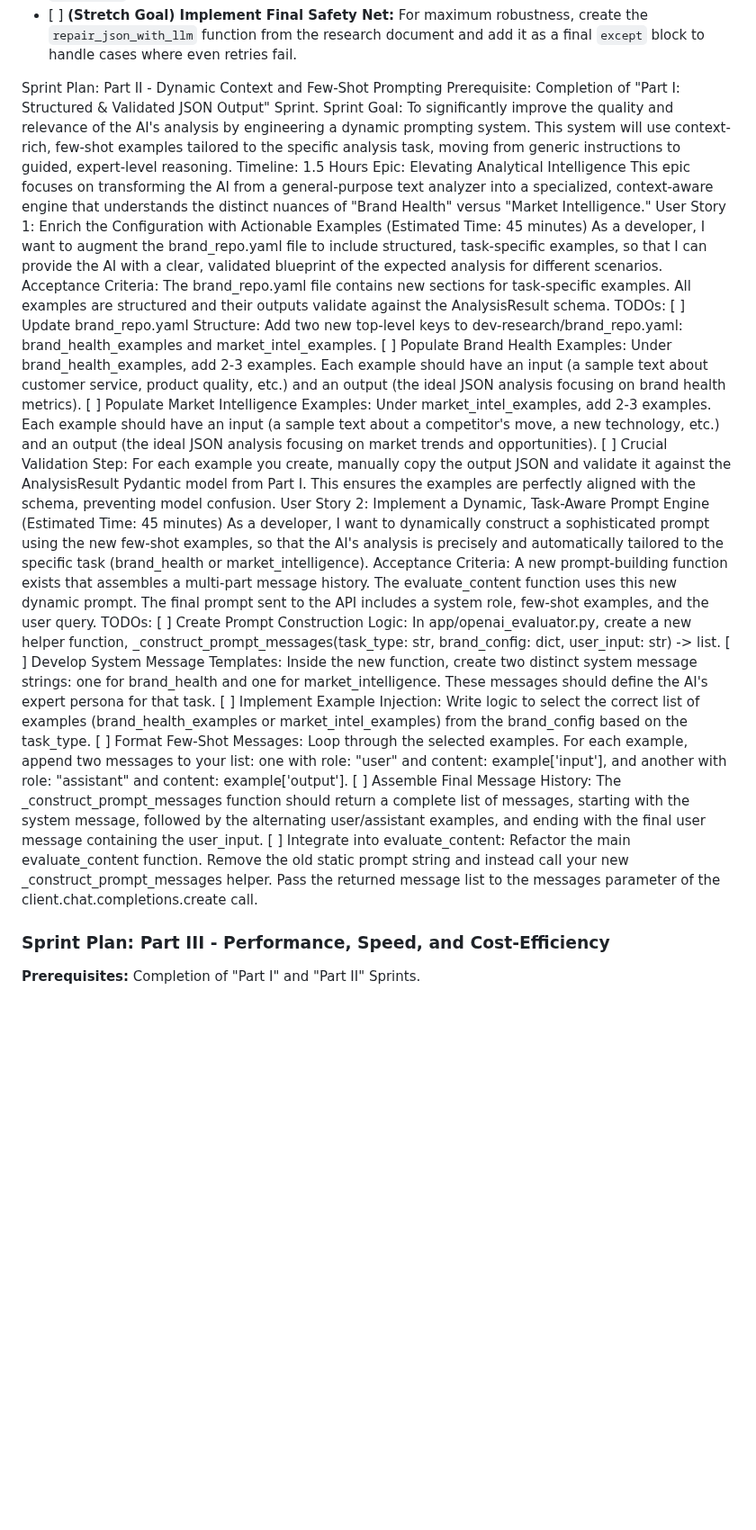
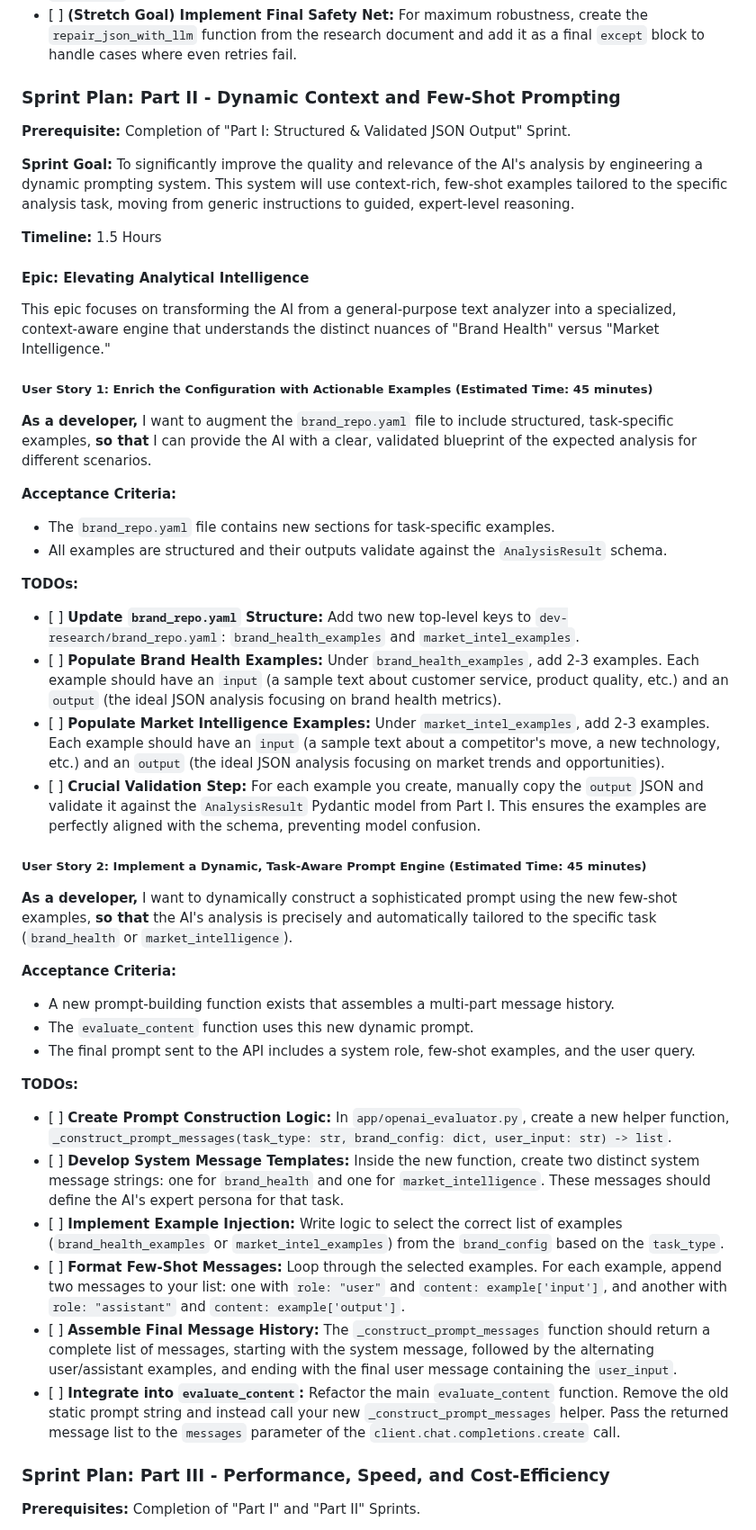
Before and after one commit to helloshowup/SOW2, a Markdown page: README.md, the part around the change. Shown at 90% size. Drawn GitHub-style; blank space fills up the shorter version.

```diff
--- a/README.md
+++ b/README.md
@@ -252,35 +252,53 @@ This epic covers all work required to ensure the data received from the OpenAI A
 * \[ \] **Add Logging:** Implement basic logging within `evaluate_content` to capture and report when `instructor` performs a retry, which can be useful for monitoring the LLM's consistency.
 * \[ \] **(Stretch Goal) Implement Final Safety Net:** For maximum robustness, create the `repair_json_with_llm` function from the research document and add it as a final `except` block to handle cases where even retries fail.
 
-Sprint Plan: Part II - Dynamic Context and Few-Shot Prompting
-Prerequisite: Completion of "Part I: Structured & Validated JSON Output" Sprint.
-Sprint Goal: To significantly improve the quality and relevance of the AI's analysis by engineering a dynamic prompting system. This system will use context-rich, few-shot examples tailored to the specific analysis task, moving from generic instructions to guided, expert-level reasoning.
-Timeline: 1.5 Hours
-Epic: Elevating Analytical Intelligence
+### Sprint Plan: Part II \- Dynamic Context and Few-Shot Prompting
+
+**Prerequisite:** Completion of "Part I: Structured & Validated JSON Output" Sprint.
+
+**Sprint Goal:** To significantly improve the quality and relevance of the AI's analysis by engineering a dynamic prompting system. This system will use context-rich, few-shot examples tailored to the specific analysis task, moving from generic instructions to guided, expert-level reasoning.
+
+**Timeline:** 1.5 Hours
+
+#### Epic: Elevating Analytical Intelligence
+
 This epic focuses on transforming the AI from a general-purpose text analyzer into a specialized, context-aware engine that understands the distinct nuances of "Brand Health" versus "Market Intelligence."
-User Story 1: Enrich the Configuration with Actionable Examples (Estimated Time: 45 minutes)
-As a developer, I want to augment the brand_repo.yaml file to include structured, task-specific examples, so that I can provide the AI with a clear, validated blueprint of the expected analysis for different scenarios.
-Acceptance Criteria:
-The brand_repo.yaml file contains new sections for task-specific examples.
-All examples are structured and their outputs validate against the AnalysisResult schema.
-TODOs:
-[ ] Update brand_repo.yaml Structure: Add two new top-level keys to dev-research/brand_repo.yaml: brand_health_examples and market_intel_examples.
-[ ] Populate Brand Health Examples: Under brand_health_examples, add 2-3 examples. Each example should have an input (a sample text about customer service, product quality, etc.) and an output (the ideal JSON analysis focusing on brand health metrics).
-[ ] Populate Market Intelligence Examples: Under market_intel_examples, add 2-3 examples. Each example should have an input (a sample text about a competitor's move, a new technology, etc.) and an output (the ideal JSON analysis focusing on market trends and opportunities).
-[ ] Crucial Validation Step: For each example you create, manually copy the output JSON and validate it against the AnalysisResult Pydantic model from Part I. This ensures the examples are perfectly aligned with the schema, preventing model confusion.
-User Story 2: Implement a Dynamic, Task-Aware Prompt Engine (Estimated Time: 45 minutes)
-As a developer, I want to dynamically construct a sophisticated prompt using the new few-shot examples, so that the AI's analysis is precisely and automatically tailored to the specific task (brand_health or market_intelligence).
-Acceptance Criteria:
-A new prompt-building function exists that assembles a multi-part message history.
-The evaluate_content function uses this new dynamic prompt.
-The final prompt sent to the API includes a system role, few-shot examples, and the user query.
-TODOs:
-[ ] Create Prompt Construction Logic: In app/openai_evaluator.py, create a new helper function, _construct_prompt_messages(task_type: str, brand_config: dict, user_input: str) -> list.
-[ ] Develop System Message Templates: Inside the new function, create two distinct system message strings: one for brand_health and one for market_intelligence. These messages should define the AI's expert persona for that task.
-[ ] Implement Example Injection: Write logic to select the correct list of examples (brand_health_examples or market_intel_examples) from the brand_config based on the task_type.
-[ ] Format Few-Shot Messages: Loop through the selected examples. For each example, append two messages to your list: one with role: "user" and content: example['input'], and another with role: "assistant" and content: example['output'].
-[ ] Assemble Final Message History: The _construct_prompt_messages function should return a complete list of messages, starting with the system message, followed by the alternating user/assistant examples, and ending with the final user message containing the user_input.
-[ ] Integrate into evaluate_content: Refactor the main evaluate_content function. Remove the old static prompt string and instead call your new _construct_prompt_messages helper. Pass the returned message list to the messages parameter of the client.chat.completions.create call.
+
+##### User Story 1: Enrich the Configuration with Actionable Examples (Estimated Time: 45 minutes)
+
+**As a developer,** I want to augment the `brand_repo.yaml` file to include structured, task-specific examples, **so that** I can provide the AI with a clear, validated blueprint of the expected analysis for different scenarios.
+
+**Acceptance Criteria:**
+
+* The `brand_repo.yaml` file contains new sections for task-specific examples.
+* All examples are structured and their outputs validate against the `AnalysisResult` schema.
+
+**TODOs:**
+
+* \[ \] **Update `brand_repo.yaml` Structure:** Add two new top-level keys to `dev-research/brand_repo.yaml`: `brand_health_examples` and `market_intel_examples`.
+* \[ \] **Populate Brand Health Examples:** Under `brand_health_examples`, add 2-3 examples. Each example should have an `input` (a sample text about customer service, product quality, etc.) and an `output` (the ideal JSON analysis focusing on brand health metrics).
+* \[ \] **Populate Market Intelligence Examples:** Under `market_intel_examples`, add 2-3 examples. Each example should have an `input` (a sample text about a competitor's move, a new technology, etc.) and an `output` (the ideal JSON analysis focusing on market trends and opportunities).
+* \[ \] **Crucial Validation Step:** For each example you create, manually copy the `output` JSON and validate it against the `AnalysisResult` Pydantic model from Part I. This ensures the examples are perfectly aligned with the schema, preventing model confusion.
+
+##### User Story 2: Implement a Dynamic, Task-Aware Prompt Engine (Estimated Time: 45 minutes)
+
+**As a developer,** I want to dynamically construct a sophisticated prompt using the new few-shot examples, **so that** the AI's analysis is precisely and automatically tailored to the specific task (`brand_health` or `market_intelligence`).
+
+**Acceptance Criteria:**
+
+* A new prompt-building function exists that assembles a multi-part message history.
+* The `evaluate_content` function uses this new dynamic prompt.
+* The final prompt sent to the API includes a system role, few-shot examples, and the user query.
+
+**TODOs:**
+
+* \[ \] **Create Prompt Construction Logic:** In `app/openai_evaluator.py`, create a new helper function, `_construct_prompt_messages(task_type: str, brand_config: dict, user_input: str) -> list`.
+* \[ \] **Develop System Message Templates:** Inside the new function, create two distinct system message strings: one for `brand_health` and one for `market_intelligence`. These messages should define the AI's expert persona for that task.
+* \[ \] **Implement Example Injection:** Write logic to select the correct list of examples (`brand_health_examples` or `market_intel_examples`) from the `brand_config` based on the `task_type`.
+* \[ \] **Format Few-Shot Messages:** Loop through the selected examples. For each example, append two messages to your list: one with `role: "user"` and `content: example['input']`, and another with `role: "assistant"` and `content: example['output']`.
+* \[ \] **Assemble Final Message History:** The `_construct_prompt_messages` function should return a complete list of messages, starting with the system message, followed by the alternating user/assistant examples, and ending with the final user message containing the `user_input`.
+* \[ \] **Integrate into `evaluate_content`:** Refactor the main `evaluate_content` function. Remove the old static prompt string and instead call your new `_construct_prompt_messages` helper. Pass the returned message list to the `messages` parameter of the `client.chat.completions.create` call.
+
 
 ### Sprint Plan: Part III \- Performance, Speed, and Cost-Efficiency
 
```
